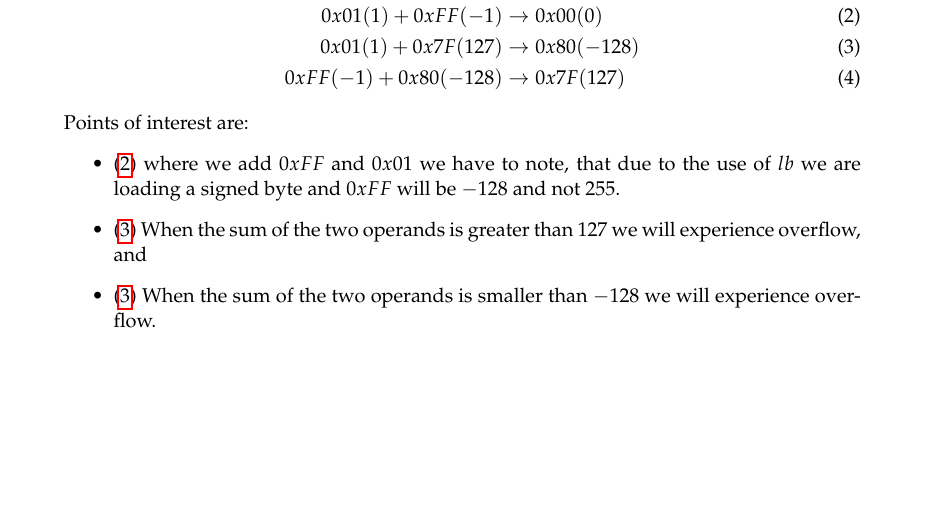
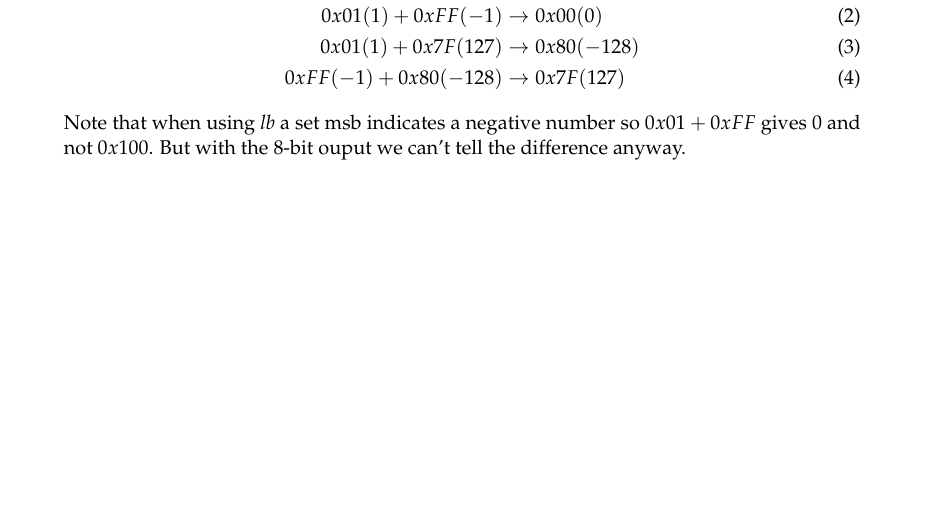
Before and after one commit to skrogh/02155, a LaTeX document (homeass1/document.tex, which reads homeass1/ass2.tex, homeass1/packs/mips.sty, homeass1/pre.tex): part of page 3 of 3 before the commit and part of page 3 of 4 after it, cut so that both start at the same text. Compiled offline with pdfLaTeX.

Commit message:
puha mange tinge...

```diff
--- a/homeass1/ass2.tex
+++ b/homeass1/ass2.tex
@@ -6,12 +6,6 @@
 0x01 (1) + 0x7F (127) &\rightarrow 0x80 (-128)\label{eq:per3}\\
 0xFF (-1) + 0x80 (-128) &\rightarrow 0x7F (127)\label{eq:per4}
 \end{align}
-Points of interest are:
-\begin{itemize}
-\item
-\eqref{eq:per2} where we add $0xFF$ and $0x01$ we have to note, that due to the use of $lb$ we are loading a signed byte and $0xFF$ will be $-128$ and not $255$.
-\item
-\eqref{eq:per3} When the sum of the two operands is greater than $127$ we will experience overflow, and
-\item
-\eqref{eq:per3} When the sum of the two operands is smaller than $-128$ we will experience overflow.
-\end{itemize}
+Note that when using \emph{lb} a set msb indicates a negative number so $0x01 +
+0xFF$ gives $0$ and not $0x100$. But with the 8-bit ouput we can't tell the
+difference anyway.
--- /dev/null
+++ b/homeass1/packs/mips.sty
@@ -0,0 +1,49 @@
+%% MIPS Assembler language definition for the LaTeX listings package
+%% mips.sty
+%% Copyright 2009 Adam Wolfe Gordon <awg@xvx.ca>
+%
+% This work may be distributed and/or modified under the
+% conditions of the LaTeX Project Public License, either version 1.3
+% of this license or (at your option) any later version.
+% The latest version of this license is in
+%   http://www.latex-project.org/lppl.txt
+% and version 1.3 or later is part of all distributions of LaTeX
+% version 2005/12/01 or later.
+%
+% This work has the LPPL maintenance status `maintained'.
+%
+% The Current Maintainer of this work is Adam Wolfe Gordon <awg@xvx.ca>
+%
+% This work consists of the file mips.sty.
+
+\lstdefinelanguage[mips]{Assembler}%
+{morekeywords=[1]{abs,abs.d,abs.ps,abs.s,add,add.d,add.ps,add.s,addi,addiu,addu,alnv.ps,and,%
+  andi,b,bal,bc1f,bc1fl,bc1t,bc1tl,bc2f,bc2fl,bc2t,bc2tl,beq,beql,beqz,bge,bgeu,bgez,%
+  bgezal,bgezall,bgezl,bgt,bgtu,bgtz,bgtzl,ble,bleu,blez,blezl,blt,bltu,bltz,bltzal,%
+  bltzall,bltzl,bne,bnel,bnez,break,c.eq.d,c.eq.ps,c.eq.s,c.f.d,c.f.ps,c.f.s,c.le.d,%
+  c.le.ps,c.le.s,c.lt.d,c.lt.ps,c.lt.s,c.nge.d,c.nge.ps,c.nge.s,c.ngl.d,c.ngl.ps,%
+  c.ngl.s,c.ngle.d,c.ngle.ps,c.ngle.s,c.ngt.d,c.ngt.ps,c.ngt.s,c.ole.d,c.ole.ps,c.ole.s,%
+  c.olt.d,c.olt.ps,c.olt.s,c.seq.d,c.seq.ps,c.seq.s,c.sf.d,c.sf.ps,c.sf.s,c.ueq.d,c.ueq.ps,%
+  c.ueq.s,c.ule.d,c.ule.ps,c.ule.s,c.ult.d,c.ult.ps,c.ult.s,c.un.d,c.un.ps,c.un.s,cache,%
+  ceil.l.d,ceil.l.s,ceil.w.d,ceil.w.s,cfc0,cfc1,cfc2,clo,clz,cop2,ctc0,ctc1,ctc2,cvt.d.l,%
+  cvt.d.s,cvt.d.w,cvt.l.d,cvt.l.s,cvt.ps.s,cvt.s.d,cvt.s.l,cvt.s.pl,cvt.s.pu,cvt.s.w,%
+  cvt.w.d,cvt.w.s,deret,di,div,div.d,div.s,divu,ehb,ei,eret,ext,floor.l.d,floor.l.s,floor.w.d,%
+  floor.w.s,ins,j,jal,jalr,jalr.hb,jr,jr.hb,l.d,l.s,la,lb,lbu,ld,ldc1,ldc2,ldxc1,lh,lhu,li,li.d,%
+  li.s,ll,lui,luxc1,lw,lwc1,lwc2,lwl,lwr,lwxc1,madd,madd.d,madd.ps,madd.s,maddu,mfc0,mfc1,%
+  mfc1.d,mfc2,mfhc1,mfhc2,mfhi,mflo,mov.d,mov.ps,mov.s,move,movf,movf.d,movf.ps,movf.s,movn,%
+  movn.d,movn.ps,movn.s,movt,movt.d,movt.ps,movt.s,movz,movz.d,movz.ps,movz.s,msub,msub.d,msub.ps,%
+  msub.s,msubu,mtc0,mtc1,mtc1.d,mtc2,mthc1,mthc2,mthi,mtlo,mul,mul.d,mul.ps,mul.s,mulo,%
+  mulou,mult,multu,neg,neg.d,neg.ps,neg.s,negu,nmadd.d,nmadd.ps,nmadd.s,nmsub.d,nmsub.ps,%
+  nmsub.s,nop,nor,not,or,ori,pll.ps,plu.ps,pref,prefx,pul.ps,puu.ps,rdhwr,rdpgpr,recip.d,%
+  recip.s,rem,remu,rfe,rol,ror,rotr,rotrv,round.l.d,round.l.s,round.w.d,round.w.s,rsqrt.d,%
+  rsqrt.s,s.d,s.s,sb,sc,sd,sdbbp,sdc1,sdc2,sdxc1,seb,seh,seq,sge,sgeu,sgt,sgtu,sh,sle,sleu,%
+  sll,sllv,slt,slti,sltiu,sltu,sne,sqrt.d,sqrt.s,sra,srav,srl,srlv,ssnop,sub,sub.d,sub.ps,%
+  sub.s,subu,suxc1,sw,swc1,swc2,swl,swr,swxc1,sync,synci,syscall,teq,teqi,tge,tgei,tgeiu,tgeu,%
+  tlbp,tlbr,tlbwi,tlbwr,tlt,tlti,tltiu,tltu,tne,tnei,trunc.l.d,trunc.l.s,trunc.w.d,trunc.w.s,ulh,%
+  ulhu,ulw,ush,usw,wrpgpr,wsbh,xor,xori},%
+morekeywords=[2]{.alias,.align,.ascii,.asciiz,.asm0,.bgnb,.byte,.comm,.data,.double,.end,.endb,%
+  .endr,.ent,.err,.extern,.file,.float,.fmask,.frame,.globl,.half,.kdata,.ktext,.lab,.lcomm,%
+  .livereg,.loc,.mask,.noalias,.option,.rdata,.repeat,.sdata,.set,.space,.struct,.text,%
+  .verstamp,.vreg,.word},%
+comment=[l]\#%
+}[keywords,comments,strings]
--- a/homeass1/pre.tex
+++ b/homeass1/pre.tex
@@ -26,63 +26,34 @@
 
 %Listings%
 \usepackage{listingsutf8}
+\usepackage{packs/mips}
 %setup listings
-\lstset{language=Java,
-  extendedchars=true,
-  language=Octave,                % the language of the code
-  basicstyle=\footnotesize,           % the size of the fonts that are used for the code
+\lstset{ %
+  language=[mips]Assembler,       % the language of the code
+  basicstyle=\footnotesize,       % the size of the fonts that are used for the code
   numbers=left,                   % where to put the line-numbers
   numberstyle=\tiny\color{gray},  % the style that is used for the line-numbers
-  stepnumber=2,                   % the step between two line-numbers. If it's 1, each line
+  stepnumber=1,                   % the step between two line-numbers. If it's 1, each line
                                   % will be numbered
   numbersep=5pt,                  % how far the line-numbers are from the code
-  backgroundcolor=\color{white},      % choose the background color. You must add \usepackage{color}
+  backgroundcolor=\color{white},  % choose the background color. You must add \usepackage{color}
   showspaces=false,               % show spaces adding particular underscores
   showstringspaces=false,         % underline spaces within strings
   showtabs=false,                 % show tabs within strings adding particular underscores
   frame=single,                   % adds a frame around the code
-  rulecolor=\color{black},        % if not set, the frame-color may be changed on line-breaks within not-black text (e.g. comments (green here))
+  rulecolor=\color{black},        % if not set, the frame-color may be changed on line-breaks within not-black text (e.g. commens (green here))
   tabsize=4,                      % sets default tabsize to 2 spaces
   captionpos=b,                   % sets the caption-position to bottom
   breaklines=true,                % sets automatic line breaking
   breakatwhitespace=false,        % sets if automatic breaks should only happen at whitespace
-  title=\lstname,                   % show the filename of files included with \lstinputlisting;
+  title=\lstname,                 % show the filename of files included with \lstinputlisting;
                                   % also try caption instead of title
-  %keywordstyle=\color{blue},          % keyword style
-  %commentstyle=\color{dkgreen},       % comment style
-  %stringstyle=\color{mauve},         % string literal style
-  escapeinside={\%*}{*)},            % if you want to add LaTeX within your code
-  morekeywords={*,...},              % if you want to add more keywords to the set
-  deletekeywords={...}              % if you want to delete keywords from the given language
+  keywordstyle=\color{blue},          % keyword style
+  commentstyle=\color{Plum},       % comment style
+  stringstyle=\color{mauve},         % string literal style
+  escapeinside={\%*}{*)},            % if you want to add a comment within your code
+  morekeywords={*,...}               % if you want to add more keywords to the set
 }
-\lstset{literate=%
-{æ}{{\ae}}1
-{å}{{\aa}}1
-{ø}{{\o}}1
-{Æ}{{\AE}}1
-{Å}{{\AA}}1
-{Ø}{{\O}}1
-{°}{{${}^o$}}1
-{I̅}{{$\overline{\mbox{I}}$}}1
-{X̅}{{$\overline{\mbox{X}}$}}1
-{V̅}{{$\overline{\mbox{V}}$}}1
-{L̅}{{$\overline{\mbox{L}}$}}1
-{D̅}{{$\overline{\mbox{D}}$}}1
-{C̅}{{$\overline{\mbox{C}}$}}1
-{M̅}{{$\overline{\mbox{M}}$}}1
-{M̅}{{$\overline{\mbox{M}}$}}1
-}
-
- \lstloadlanguages{% Check Dokumentation for further languages ...
-         %[Visual]Basic
-         %Pascal
-         %C
-         %C++
-         %XML
-         %HTML
-         %Java
-         %VHDL
- }
  %Listings slut%
 
 
```
Also changed, not shown: homeass1/ass3.tex (+31 -0 lines), 4 other files.
